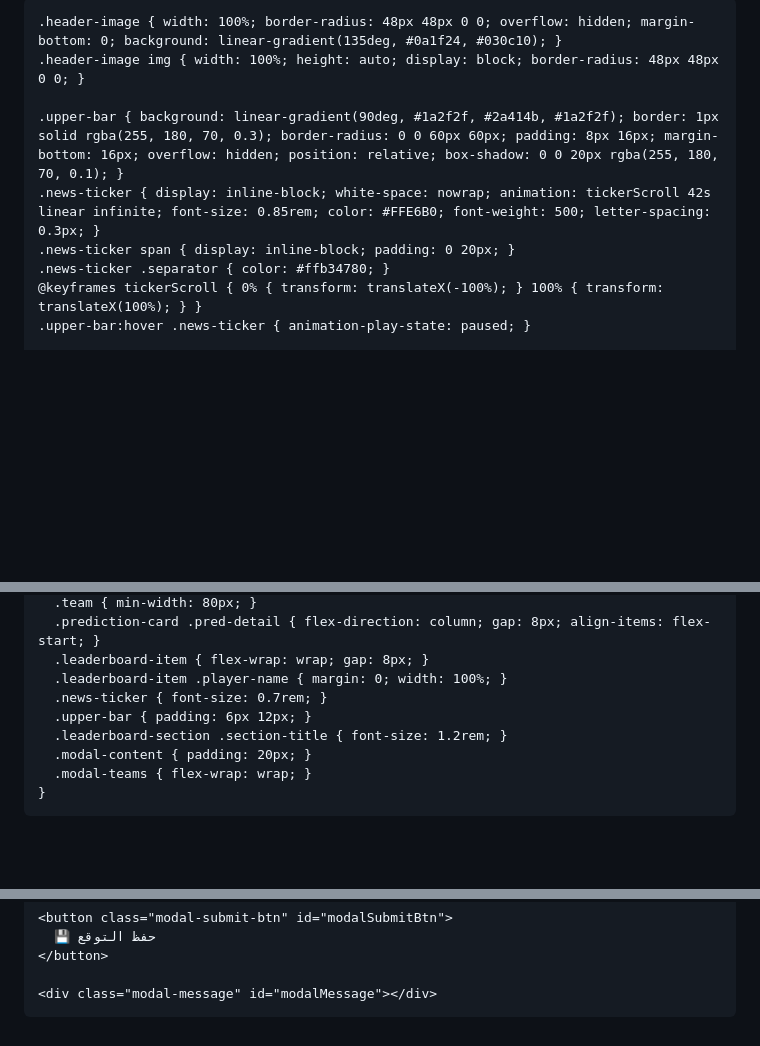
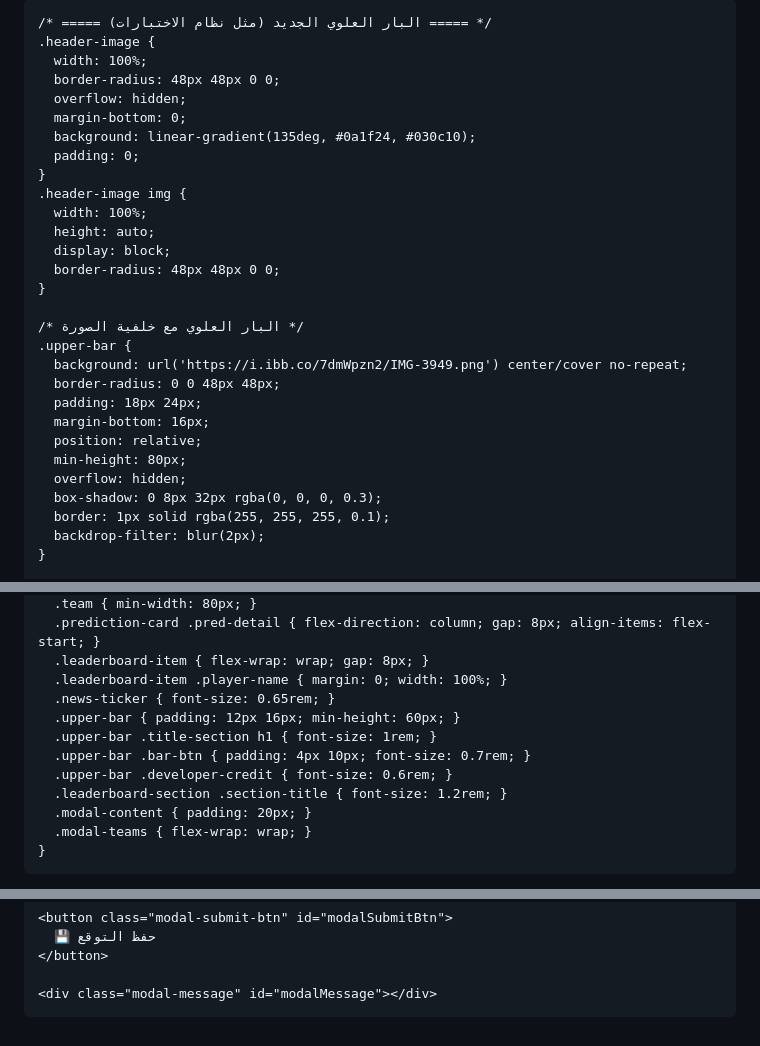
Before and after one commit to visionof2030-pixel/World-cup, a Markdown page: README.md, 3 parts joined by grey strips. Drawn GitHub-style; blank space fills up the shorter version.

```diff
--- a/README.md
+++ b/README.md
@@ -10,13 +10,33 @@
     body { background: radial-gradient(circle at 10% 20%, #0a1f24, #030c10); font-family: 'Segoe UI', 'Cairo', 'Inter', system-ui, -apple-system, 'Roboto', sans-serif; padding: 20px 12px; min-height: 100vh; color: #f0f9ff; font-size: 14px; }
     .app-container { max-width: 1200px; margin: 0 auto; width: 100%; }
 
-    .header-image { width: 100%; border-radius: 48px 48px 0 0; overflow: hidden; margin-bottom: 0; background: linear-gradient(135deg, #0a1f24, #030c10); }
-    .header-image img { width: 100%; height: auto; display: block; border-radius: 48px 48px 0 0; }
+    /* ===== البار العلوي الجديد (مثل نظام الاختبارات) ===== */
+    .header-image {
+      width: 100%;
+      border-radius: 48px 48px 0 0;
+      overflow: hidden;
+      margin-bottom: 0;
+      background: linear-gradient(135deg, #0a1f24, #030c10);
+      padding: 0;
+    }
+    .header-image img {
+      width: 100%;
+      height: auto;
+      display: block;
+      border-radius: 48px 48px 0 0;
+    }
 
-    .upper-bar { background: linear-gradient(90deg, #1a2f2f, #2a414b, #1a2f2f); border: 1px solid rgba(255, 180, 70, 0.3); border-radius: 0 0 60px 60px; padding: 8px 16px; margin-bottom: 16px; overflow: hidden; position: relative; box-shadow: 0 0 20px rgba(255, 180, 70, 0.1); }
-    .news-ticker { display: inline-block; white-space: nowrap; animation: tickerScroll 42s linear infinite; font-size: 0.85rem; color: #FFE6B0; font-weight: 500; letter-spacing: 0.3px; }
-    .news-ticker span { display: inline-block; padding: 0 20px; }
-    .news-ticker .separator { color: #ffb34780; }
-    @keyframes tickerScroll { 0% { transform: translateX(-100%); } 100% { transform: translateX(100%); } }
-    .upper-bar:hover .news-ticker { animation-play-state: paused; }
+    /* البار العلوي مع خلفية الصورة */
+    .upper-bar {
+      background: url('https://i.ibb.co/7dmWpzn2/IMG-3949.png') center/cover no-repeat;
+      border-radius: 0 0 48px 48px;
+      padding: 18px 24px;
+      margin-bottom: 16px;
+      position: relative;
+      min-height: 80px;
+      overflow: hidden;
+      box-shadow: 0 8px 32px rgba(0, 0, 0, 0.3);
+      border: 1px solid rgba(255, 255, 255, 0.1);
+      backdrop-filter: blur(2px);
+    }
 
@@ -165,8 +304,11 @@
       .prediction-card .pred-detail { flex-direction: column; gap: 8px; align-items: flex-start; }
       .leaderboard-item { flex-wrap: wrap; gap: 8px; }
       .leaderboard-item .player-name { margin: 0; width: 100%; }
-      .news-ticker { font-size: 0.7rem; }
-      .upper-bar { padding: 6px 12px; }
+      .news-ticker { font-size: 0.65rem; }
+      .upper-bar { padding: 12px 16px; min-height: 60px; }
+      .upper-bar .title-section h1 { font-size: 1rem; }
+      .upper-bar .bar-btn { padding: 4px 10px; font-size: 0.7rem; }
+      .upper-bar .developer-credit { font-size: 0.6rem; }
       .leaderboard-section .section-title { font-size: 1.2rem; }
       .modal-content { padding: 20px; }
       .modal-teams { flex-wrap: wrap; }
@@ -331,7 +484,7 @@
   let currentTimeISO = '';
 
   // ============================================================
-  //  1) حفظ التوقع (يخزن اسم الفريق مباشرة)
+  //  1) حفظ التوقع
   // ============================================================
   async function savePrediction(userName, matchId, prediction) {
     if (!supabaseClient) {
```
Also changed, not shown: other parts of README.md (+135 -5 lines).
